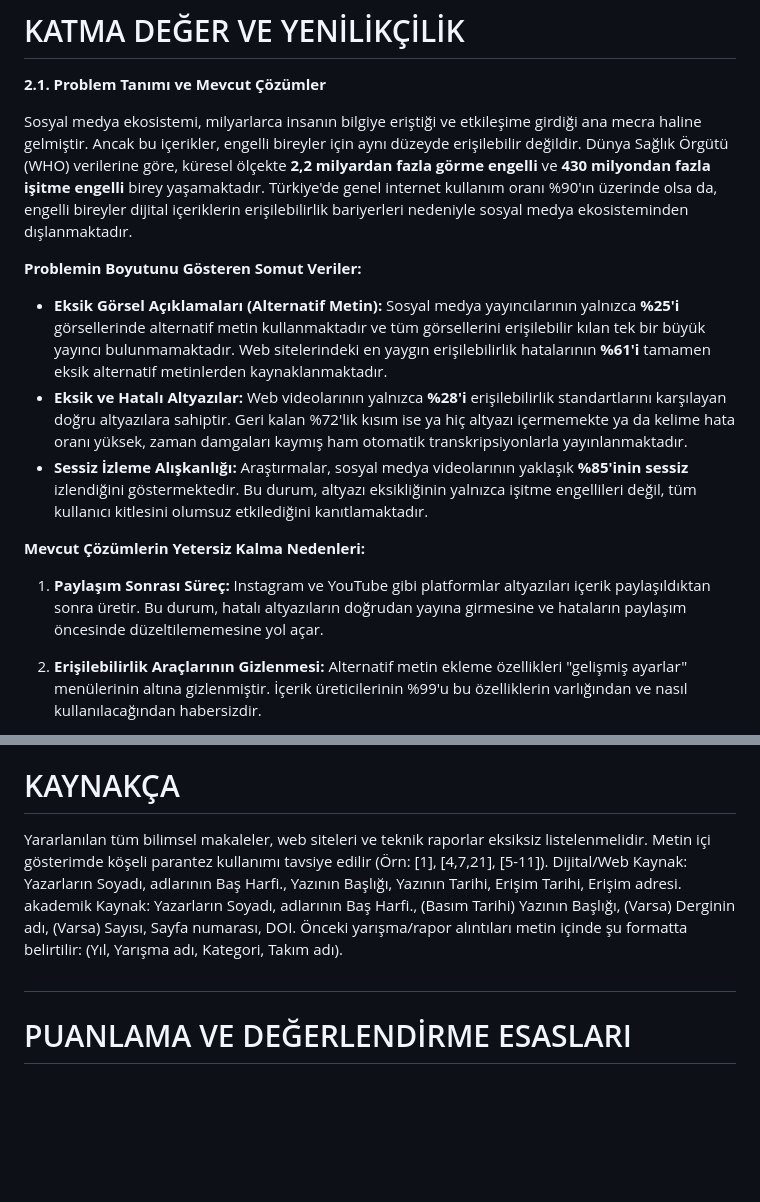
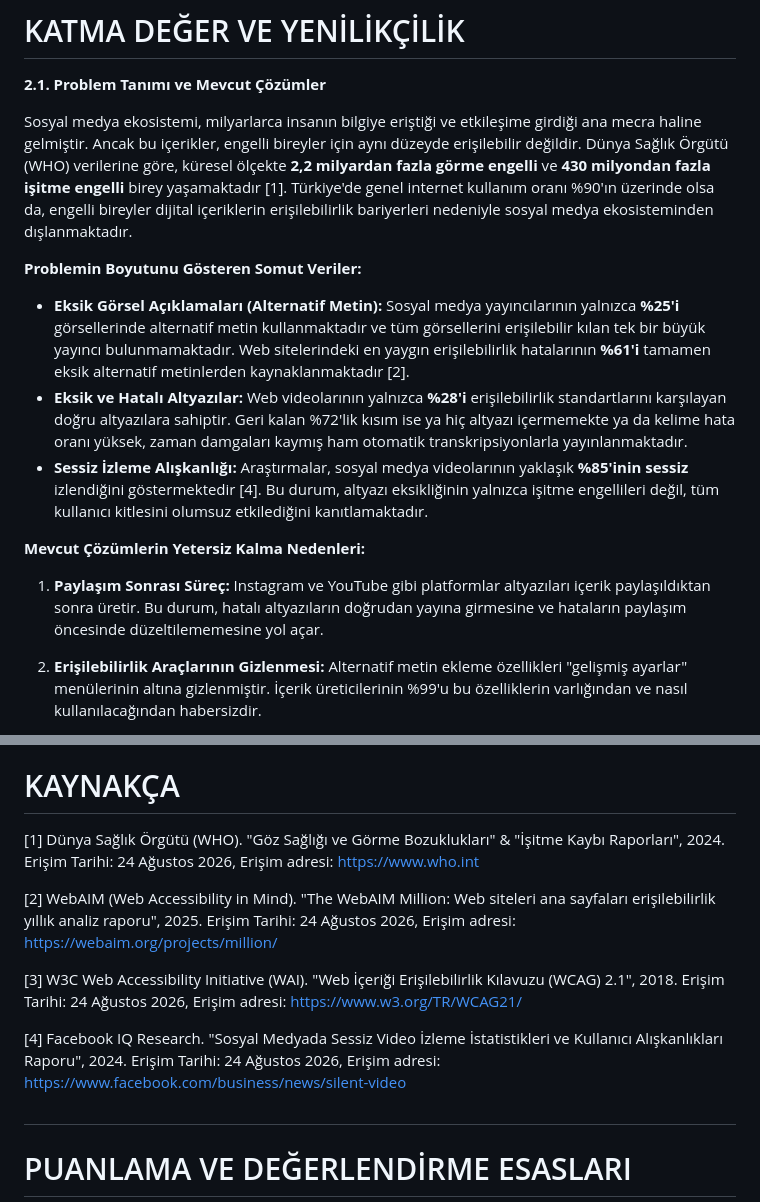
Before and after one commit to erisilebilir-destek/erisilebilir-destek, a Markdown page: docs/inovasyon-teknik-raporu.md, 2 parts joined by grey strips. Rendered like a GitHub page; blank space fills up the shorter version.

Commit message:
docs: add official citations in Section 2.1 and populate Bibliography section

```diff
--- a/docs/inovasyon-teknik-raporu.md
+++ b/docs/inovasyon-teknik-raporu.md
@@ -53,15 +53,16 @@ Akademik ve teknik çalışmalar W3C standartlarına dayandırılmıştır. Sist
 
 **2.1. Problem Tanımı ve Mevcut Çözümler**
 
-Sosyal medya ekosistemi, milyarlarca insanın bilgiye eriştiği ve etkileşime girdiği ana mecra haline gelmiştir. Ancak bu içerikler, engelli bireyler için aynı düzeyde erişilebilir değildir. Dünya Sağlık Örgütü (WHO) verilerine göre, küresel ölçekte **2,2 milyardan fazla görme engelli** ve **430 milyondan fazla işitme engelli** birey yaşamaktadır. Türkiye'de genel internet kullanım oranı %90'ın üzerinde olsa da, engelli bireyler dijital içeriklerin erişilebilirlik bariyerleri nedeniyle sosyal medya ekosisteminden dışlanmaktadır.
+Sosyal medya ekosistemi, milyarlarca insanın bilgiye eriştiği ve etkileşime girdiği ana mecra haline gelmiştir. Ancak bu içerikler, engelli bireyler için aynı düzeyde erişilebilir değildir. Dünya Sağlık Örgütü (WHO) verilerine göre, küresel ölçekte **2,2 milyardan fazla görme engelli** ve **430 milyondan fazla işitme engelli** birey yaşamaktadır [1]. Türkiye'de genel internet kullanım oranı %90'ın üzerinde olsa da, engelli bireyler dijital içeriklerin erişilebilirlik bariyerleri nedeniyle sosyal medya ekosisteminden dışlanmaktadır.
 
 **Problemin Boyutunu Gösteren Somut Veriler:**
-* **Eksik Görsel Açıklamaları (Alternatif Metin):** Sosyal medya yayıncılarının yalnızca **%25'i** görsellerinde alternatif metin kullanmaktadır ve tüm görsellerini erişilebilir kılan tek bir büyük yayıncı bulunmamaktadır. Web sitelerindeki en yaygın erişilebilirlik hatalarının **%61'i** tamamen eksik alternatif metinlerden kaynaklanmaktadır.
+* **Eksik Görsel Açıklamaları (Alternatif Metin):** Sosyal medya yayıncılarının yalnızca **%25'i** görsellerinde alternatif metin kullanmaktadır ve tüm görsellerini erişilebilir kılan tek bir büyük yayıncı bulunmamaktadır. Web sitelerindeki en yaygın erişilebilirlik hatalarının **%61'i** tamamen eksik alternatif metinlerden kaynaklanmaktadır [2].
 * **Eksik ve Hatalı Altyazılar:** Web videolarının yalnızca **%28'i** erişilebilirlik standartlarını karşılayan doğru altyazılara sahiptir. Geri kalan %72'lik kısım ise ya hiç altyazı içermemekte ya da kelime hata oranı yüksek, zaman damgaları kaymış ham otomatik transkripsiyonlarla yayınlanmaktadır.
-* **Sessiz İzleme Alışkanlığı:** Araştırmalar, sosyal medya videolarının yaklaşık **%85'inin sessiz** izlendiğini göstermektedir. Bu durum, altyazı eksikliğinin yalnızca işitme engellileri değil, tüm kullanıcı kitlesini olumsuz etkilediğini kanıtlamaktadır.
+* **Sessiz İzleme Alışkanlığı:** Araştırmalar, sosyal medya videolarının yaklaşık **%85'inin sessiz** izlendiğini göstermektedir [4]. Bu durum, altyazı eksikliğinin yalnızca işitme engellileri değil, tüm kullanıcı kitlesini olumsuz etkilediğini kanıtlamaktadır.
 
 **Mevcut Çözümlerin Yetersiz Kalma Nedenleri:**
 1. **Paylaşım Sonrası Süreç:** Instagram ve YouTube gibi platformlar altyazıları içerik paylaşıldıktan sonra üretir. Bu durum, hatalı altyazıların doğrudan yayına girmesine ve hataların paylaşım öncesinde düzeltilememesine yol açar.
+
 
 2. **Erişilebilirlik Araçlarının Gizlenmesi:** Alternatif metin ekleme özellikleri "gelişmiş ayarlar" menülerinin altına gizlenmiştir. İçerik üreticilerinin %99'u bu özelliklerin varlığından ve nasıl kullanılacağından habersizdir.
 3. **Teşvik ve Oyunlaştırma Eksikliği:** Mevcut platformlar, içerik üreticilerini içeriklerini erişilebilir kılmaya teşvik edecek hiçbir motivasyon veya organik ödüllendirme (puan, görünürlük avantajı vb.) sunmamaktadır.
@@ -338,10 +339,14 @@ Ekip üyelerinin görev dağılımı tabulaştırılır. Farklı disiplinlerden
 
 # KAYNAKÇA
 
-Yararlanılan tüm bilimsel makaleler, web siteleri ve teknik raporlar eksiksiz listelenmelidir. Metin içi gösterimde köşeli parantez kullanımı tavsiye edilir (Örn: [1], [4,7,21], [5-11]).
-Dijital/Web Kaynak: Yazarların Soyadı, adlarının Baş Harfi., Yazının Başlığı, Yazının Tarihi, Erişim Tarihi, Erişim adresi.
-akademik Kaynak: Yazarların Soyadı, adlarının Baş Harfi., (Basım Tarihi) Yazının Başlığı, (Varsa) Derginin adı, (Varsa) Sayısı, Sayfa numarası, DOI.
-Önceki yarışma/rapor alıntıları metin içinde şu formatta belirtilir: (Yıl, Yarışma adı, Kategori, Takım adı).
+[1] Dünya Sağlık Örgütü (WHO). "Göz Sağlığı ve Görme Bozuklukları" & "İşitme Kaybı Raporları", 2024. Erişim Tarihi: 24 Ağustos 2026, Erişim adresi: https://www.who.int
+
+[2] WebAIM (Web Accessibility in Mind). "The WebAIM Million: Web siteleri ana sayfaları erişilebilirlik yıllık analiz raporu", 2025. Erişim Tarihi: 24 Ağustos 2026, Erişim adresi: https://webaim.org/projects/million/
+
+[3] W3C Web Accessibility Initiative (WAI). "Web İçeriği Erişilebilirlik Kılavuzu (WCAG) 2.1", 2018. Erişim Tarihi: 24 Ağustos 2026, Erişim adresi: https://www.w3.org/TR/WCAG21/
+
+[4] Facebook IQ Research. "Sosyal Medyada Sessiz Video İzleme İstatistikleri ve Kullanıcı Alışkanlıkları Raporu", 2024. Erişim Tarihi: 24 Ağustos 2026, Erişim adresi: https://www.facebook.com/business/news/silent-video
+
 
 
 #
```
